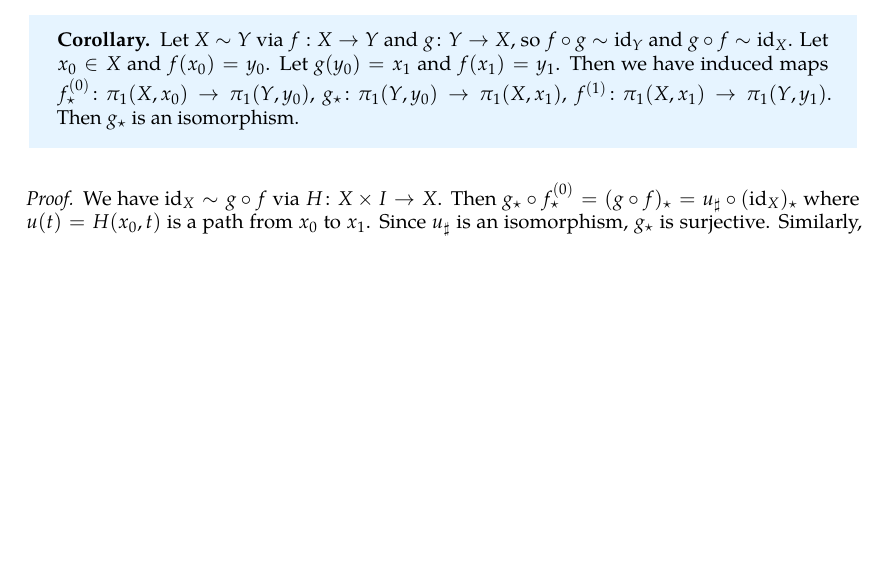
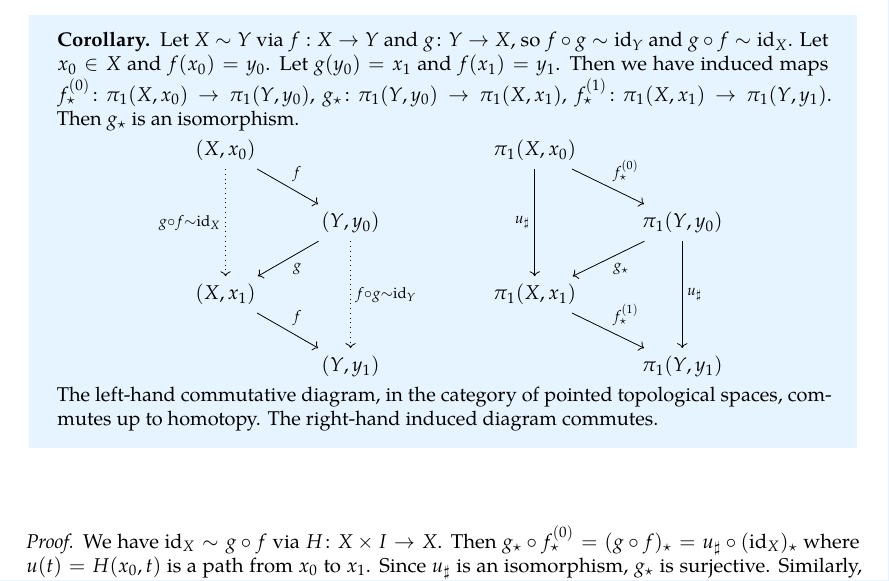
Before and after one commit to zeramorphic/cambridge-maths-notes, a LaTeX thesis (ii/book/main.tex, which reads ii/algtop/03_groups_from_loops.tex): part of page 18 of 96, cut so that both start at the same text, the shorter picture padded with empty space. Compiled offline with pdfLaTeX; a LaTeX package or settings file that is missing is left out.

Commit message:
Add commutative diagram
Signed-off-by: thirdsgames <thirdsgames2018@gmail.com>

```diff
--- a/ii/algtop/03_groups_from_loops.tex
+++ b/ii/algtop/03_groups_from_loops.tex
@@ -355,8 +355,18 @@ We have \( f_i \colon (X,x_0) \to (Y,y_i) \) which induce \( f_{i\star} \colon \
 	Let \( X \sim Y \) via \( f : X \to Y \) and \( g \colon Y \to X \), so \( f \circ g \sim \mathrm{id}_Y \) and \( g \circ f \sim \mathrm{id}_X \).
 	Let \( x_0 \in X \) and \( f(x_0) = y_0 \).
 	Let \( g(y_0) = x_1 \) and \( f(x_1) = y_1 \).
-	Then we have induced maps \( f^{(0)}_\star \colon \pi_1(X,x_0) \to \pi_1(Y,y_0) \), \( g_\star \colon \pi_1(Y,y_0) \to \pi_1(X,x_1) \), \( f^{(1)} \colon \pi_1(X,x_1) \to \pi_1(Y,y_1) \).
+	Then we have induced maps \( f^{(0)}_\star \colon \pi_1(X,x_0) \to \pi_1(Y,y_0) \), \( g_\star \colon \pi_1(Y,y_0) \to \pi_1(X,x_1) \), \( f^{(1)}_\star \colon \pi_1(X,x_1) \to \pi_1(Y,y_1) \).
 	Then \( g_\star \) is an isomorphism.
+	\begin{center}
+		\begin{tikzcd}
+			{(X,x_0)} \arrow[rd, "f"] \arrow[dd, "g \circ f \sim \mathrm{id}_X"', dotted] &                                                                              &  & {\pi_1(X,x_0)} \arrow[rd, "f_\star^{(0)}"] \arrow[dd, "u_\sharp"'] &                                                             \\
+																						  & {(Y,y_0)} \arrow[ld, "g"] \arrow[dd, "f \circ g \sim \mathrm{id}_Y", dotted] &  &                                                                    & {\pi_1(Y,y_0)} \arrow[ld, "g_\star"] \arrow[dd, "u_\sharp"] \\
+			{(X,x_1)} \arrow[rd, "f"]                                                     &                                                                              &  & {\pi_1(X,x_1)} \arrow[rd, "f_\star^{(1)}"]                         &                                                             \\
+																						  & {(Y,y_1)}                                                                    &  &                                                                    & {\pi_1(Y,y_1)}
+		\end{tikzcd}
+	\end{center}
+	The left-hand commutative diagram, in the category of pointed topological spaces, commutes up to homotopy.
+	The right-hand induced diagram commutes.
 \end{corollary}
 \begin{proof}
 	We have \( \mathrm{id}_X \sim g \circ f \) via \( H \colon X \times I \to X \).
```
